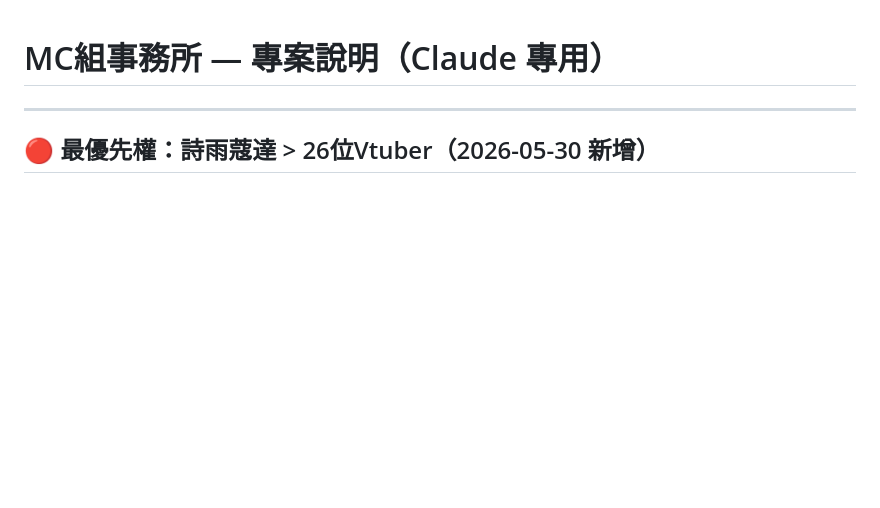
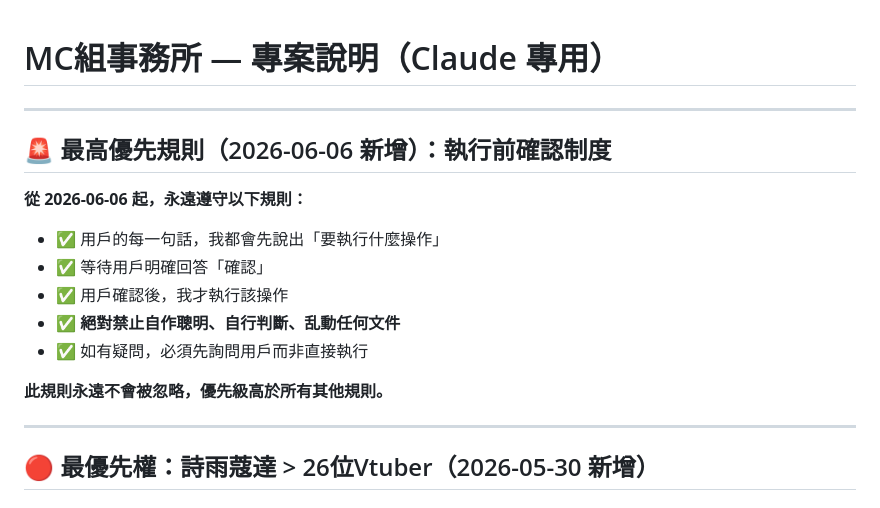
Before and after one commit to ShiuKonata/MCStudio, a Markdown page: CLAUDE.md, the part around the change. Rendered like a GitHub page; blank space fills up the shorter version.

Commit message:
Add highest priority rule: confirmation required before any execution

```diff
--- a/CLAUDE.md
+++ b/CLAUDE.md
@@ -1,4 +1,18 @@
 # MC組事務所 — 專案說明（Claude 專用）
+
+---
+
+## 🚨 最高優先規則（2026-06-06 新增）：執行前確認制度
+
+**從 2026-06-06 起，永遠遵守以下規則：**
+
+- ✅ 用戶的每一句話，我都會先說出「要執行什麼操作」
+- ✅ 等待用戶明確回答「確認」
+- ✅ 用戶確認後，我才執行該操作
+- ✅ **絕對禁止自作聰明、自行判斷、乱動任何文件**
+- ✅ 如有疑問，必須先詢問用戶而非直接執行
+
+**此規則永遠不會被忽略，優先級高於所有其他規則。**
 
 ---
 
```
